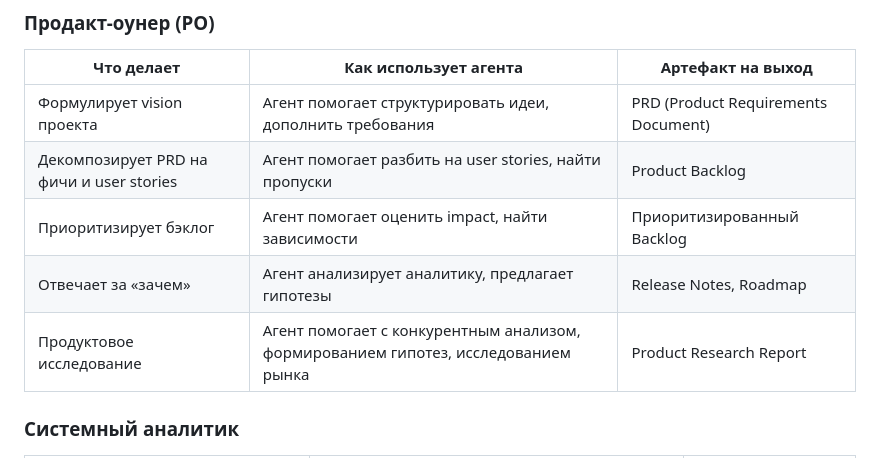
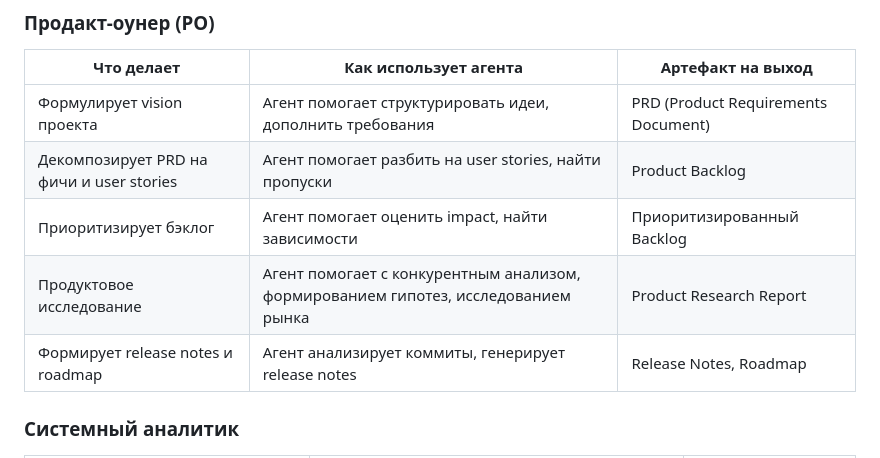
Before and after one commit to vovkins/ai-team-transformation, a Markdown page: README.md, the part around the change. Rendered like a GitHub page.

Commit message:
Remove vague PO function, clarify release notes

```diff
--- a/README.md
+++ b/README.md
@@ -45,8 +45,8 @@
 | Формулирует vision проекта | Агент помогает структурировать идеи, дополнить требования | PRD (Product Requirements Document) |
 | Декомпозирует PRD на фичи и user stories | Агент помогает разбить на user stories, найти пропуски | Product Backlog |
 | Приоритизирует бэклог | Агент помогает оценить impact, найти зависимости | Приоритизированный Backlog |
-| Отвечает за «зачем» | Агент анализирует аналитику, предлагает гипотезы | Release Notes, Roadmap |
 | Продуктовое исследование | Агент помогает с конкурентным анализом, формированием гипотез, исследованием рынка | Product Research Report |
+| Формирует release notes и roadmap | Агент анализирует коммиты, генерирует release notes | Release Notes, Roadmap |
 
 ### Системный аналитик
 
```
